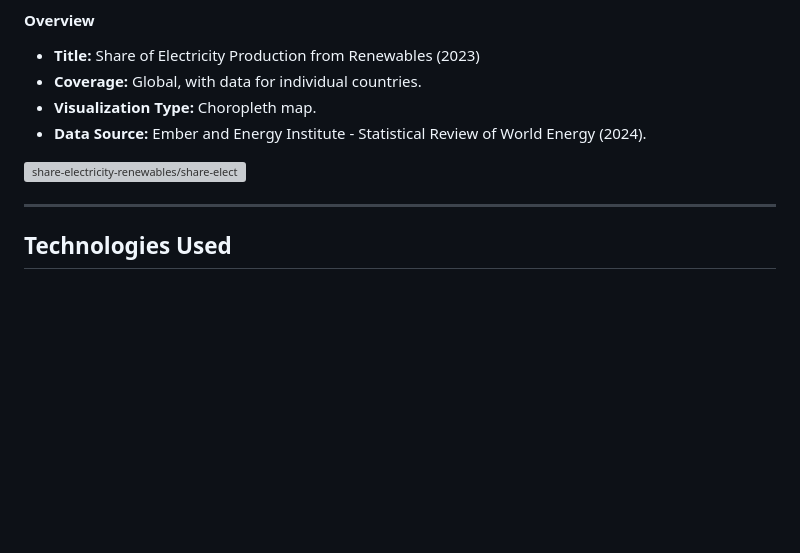
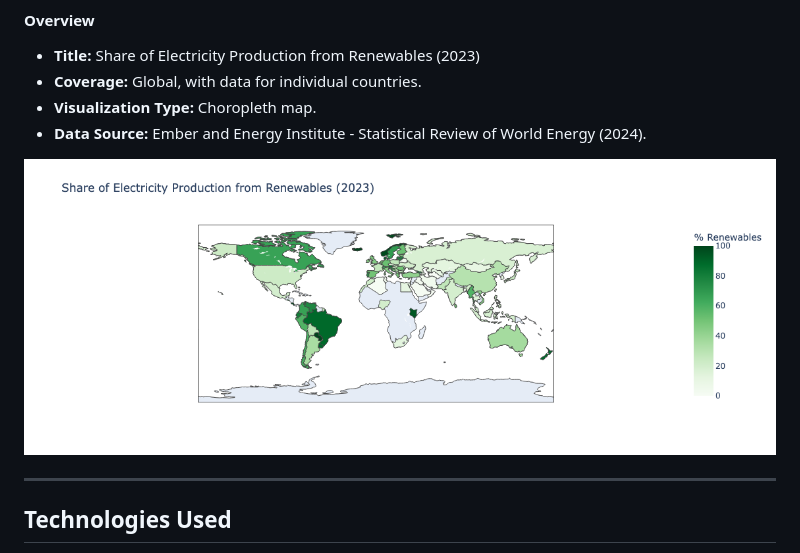
Before and after one commit to cbilinski101/Project-3, a Markdown page: README.md, the part around the change. Drawn GitHub-style; blank space fills up the shorter version; grey boxes are pictures that could not be loaded.

```diff
--- a/README.md
+++ b/README.md
@@ -100,7 +100,7 @@ This visualization shows how renewable energy shares vary globally, influenced b
 - **Visualization Type:** Choropleth map.
 - **Data Source:** Ember and Energy Institute - Statistical Review of World Energy (2024).
 
-![share-electricity-renewables/share-electricity-renewables.png](https://github.com/cbilinski101/Project-3/blob/main/share-electricity-renewables/share-electricity-renewables.png?raw=true)
+![share-electricity-renewables/share-electricity-renewables.png](https://github.com/cbilinski101/Project-3/blob/stg/views/Share%20of%20Electricity%20Production.png?raw=true)
 
 ---
 
```
